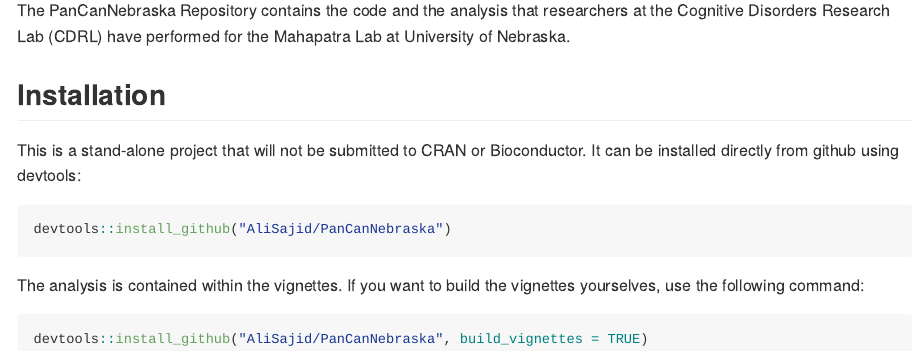
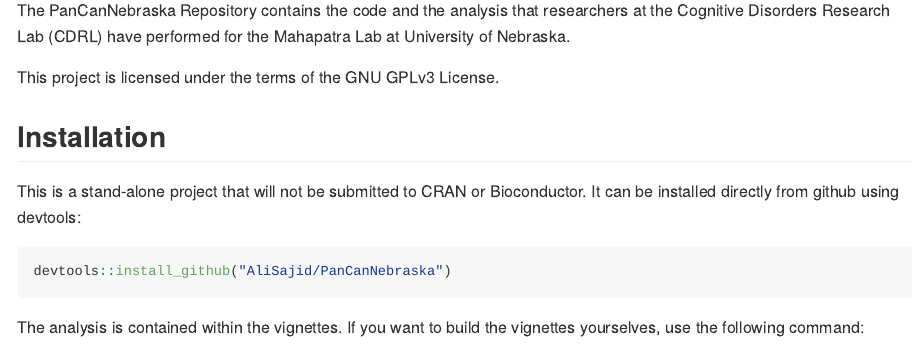
Before and after one commit to AliSajid/PanCanNebraska, an R Markdown document (README.Rmd): the page in a window 1100 px wide, from 110 px down. The pictures show the output file README.md that the author committed with the source, drawn offline in the style of GitHub; badge pictures from the web are left out.

Commit message:
Added another file to correctly detect a license

```diff
--- a/README.Rmd
+++ b/README.Rmd
@@ -40,6 +40,8 @@
 the Cognitive Disorders Research Lab (CDRL) have performed for the Mahapatra Lab
 at University of Nebraska.
 
+This project is licensed under the terms of the GNU GPLv3 License.
+
 ## Installation
 
 This is a stand-alone project that will not be submitted to CRAN or Bioconductor.
```
Also changed, not shown: README.md, 1 other file.
